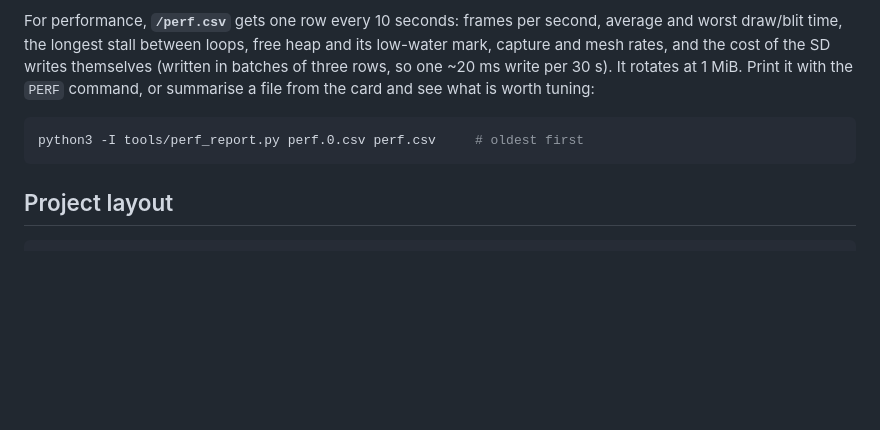
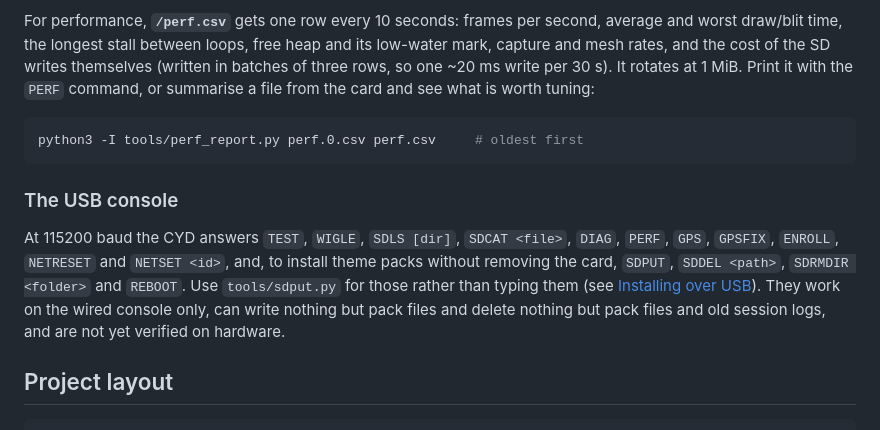
Before and after one commit to Em3ritus/umbravox, a Markdown page: README.md, the part around the change. GitHub-like rendering; blank space fills up the shorter version.

Commit message:
docs: installing theme packs over USB, and the console command list
Co-Authored-By: Claude Sonnet 5.5 <noreply@anthropic.com>
Claude-Session: https://claude.ai/code/session_01GMARvMNbMFzUpCAB9LwPQU

````diff
--- a/README.md
+++ b/README.md
@@ -190,6 +190,16 @@ card and see what is worth tuning:
 python3 -I tools/perf_report.py perf.0.csv perf.csv     # oldest first
 ```
 
+### The USB console
+
+At 115200 baud the CYD answers `TEST`, `WIGLE`, `SDLS [dir]`, `SDCAT <file>`,
+`DIAG`, `PERF`, `GPS`, `GPSFIX`, `ENROLL`, `NETRESET` and `NETSET <id>`, and, to
+install theme packs without removing the card, `SDPUT`, `SDDEL <path>`,
+`SDRMDIR <folder>` and `REBOOT`. Use `tools/sdput.py` for those rather than typing
+them (see [Installing over USB](docs/theme-packs.md#installing-over-usb-without-removing-the-card)).
+They work on the wired console only, can write nothing but pack files and delete
+nothing but pack files and old session logs, and are not yet verified on hardware.
+
 ## Project layout
 
 ```
````
Also changed, not shown: docs/theme-packs.md (+41 -0 lines).
